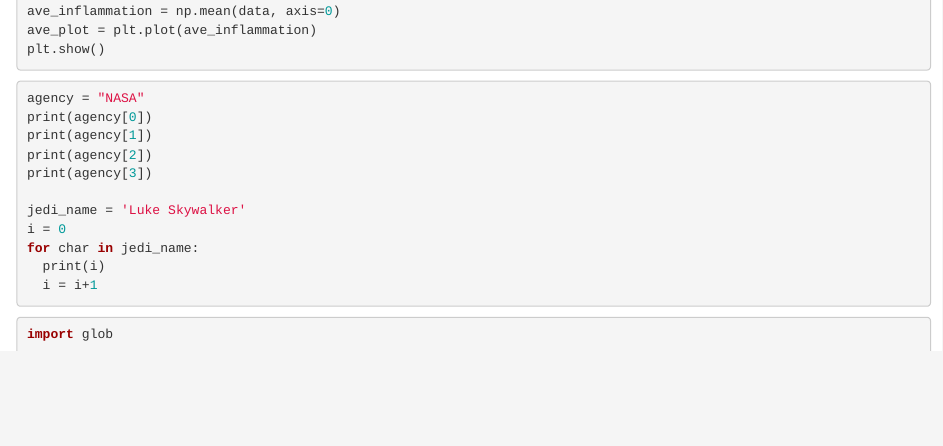
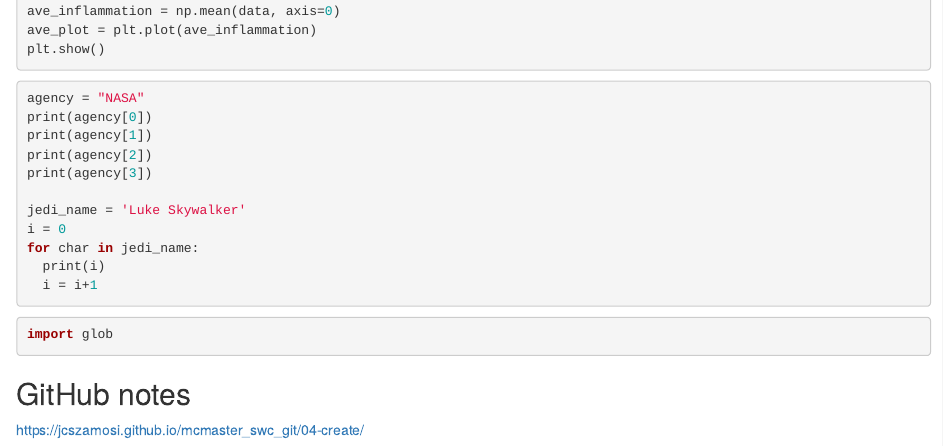
Before and after one commit to jules32/learning-python, an R Markdown document (nasa-openscapes/carpentries-python/nasa-openscapes-carpentries1-python.Rmd): the page in a window 1100 px wide, from 1640 px down. Rendered offline with R 4.5, knitr and Pandoc, with nearby package versions; the code chunks are not run, so their results and figures are left out.

Commit message:
github notes

````diff
--- a/nasa-openscapes/carpentries-python/nasa-openscapes-carpentries1-python.Rmd
+++ b/nasa-openscapes/carpentries-python/nasa-openscapes-carpentries1-python.Rmd
@@ -132,3 +132,8 @@ for char in jedi_name:
 ```{python}
 import glob
 ```
+
+
+## GitHub notes
+
+https://jcszamosi.github.io/mcmaster_swc_git/04-create/
````
